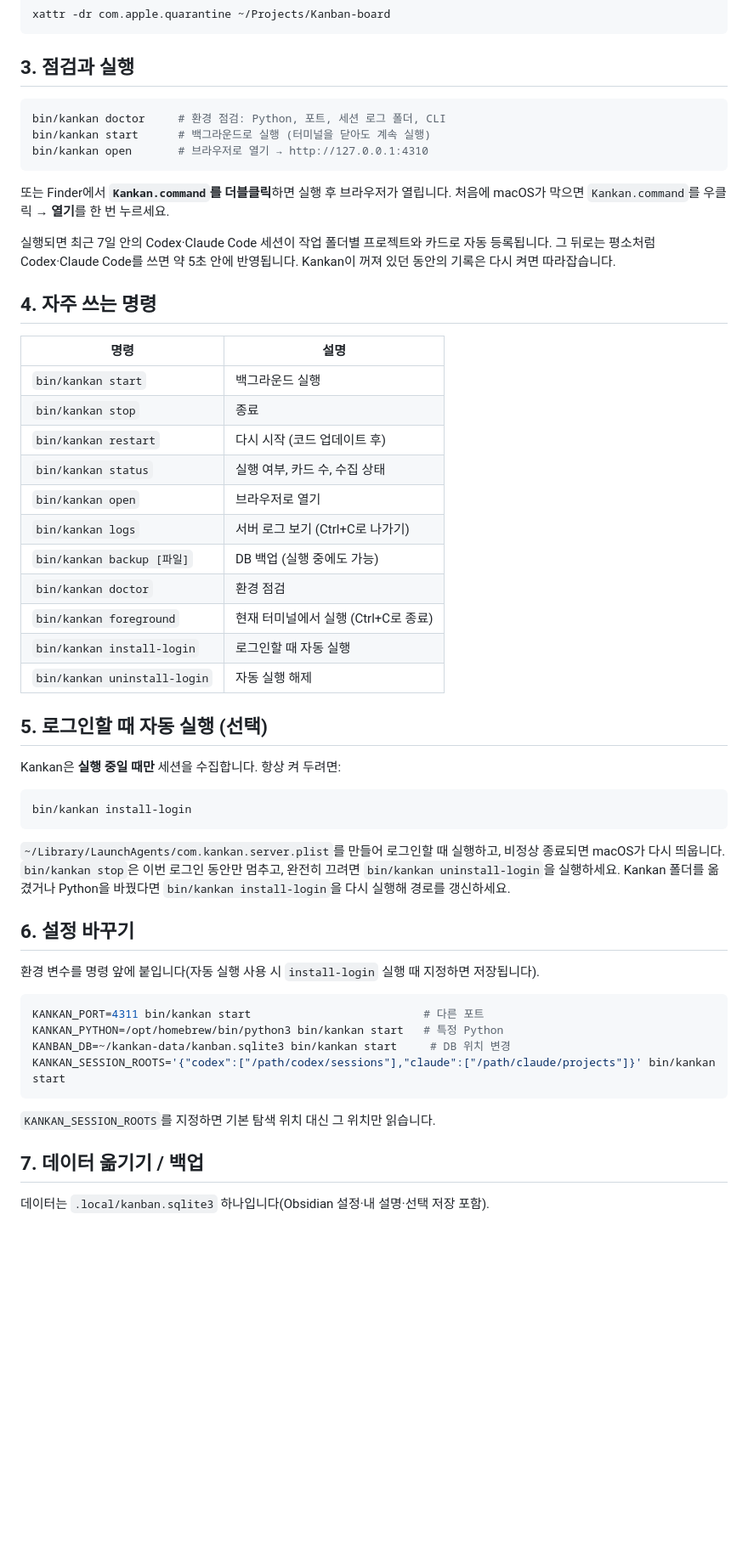
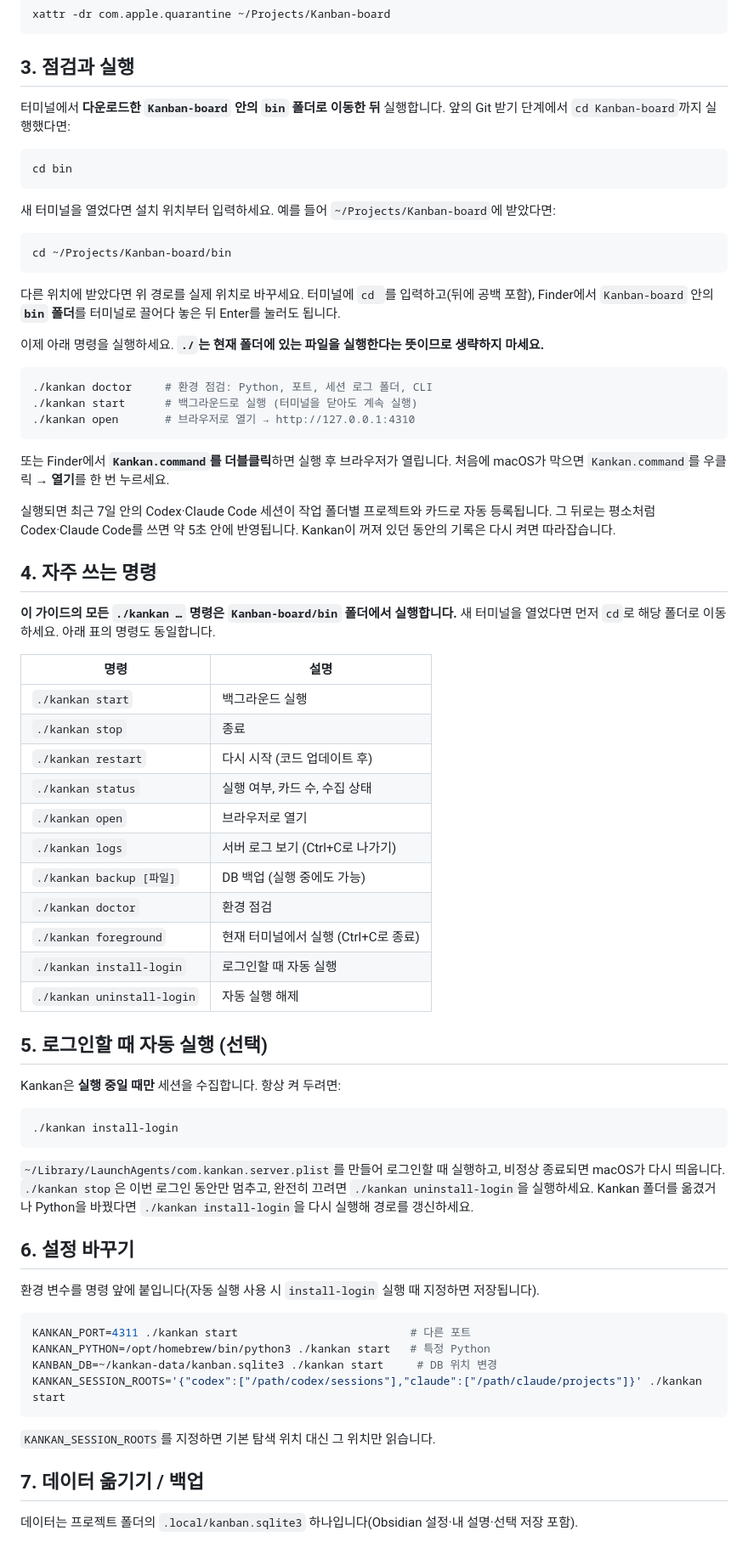
Before and after one commit to LeeYuHoon/Kanban-board, a Markdown page: docs/SETUP.md, the part around one of its changes. Shown at 85% size. Rendered like a GitHub page; blank space fills up the shorter version.

````diff
--- a/docs/SETUP.md
+++ b/docs/SETUP.md
@@ -41,10 +41,28 @@ xattr -dr com.apple.quarantine ~/Projects/Kanban-board
 
 ## 3. 점검과 실행
 
+터미널에서 **다운로드한 `Kanban-board` 안의 `bin` 폴더로 이동한 뒤** 실행합니다.
+앞의 Git 받기 단계에서 `cd Kanban-board`까지 실행했다면:
+
 ```bash
-bin/kankan doctor     # 환경 점검: Python, 포트, 세션 로그 폴더, CLI
-bin/kankan start      # 백그라운드로 실행 (터미널을 닫아도 계속 실행)
-bin/kankan open       # 브라우저로 열기 → http://127.0.0.1:4310
+cd bin
+```
+
+새 터미널을 열었다면 설치 위치부터 입력하세요. 예를 들어 `~/Projects/Kanban-board`에 받았다면:
+
+```bash
+cd ~/Projects/Kanban-board/bin
+```
+
+다른 위치에 받았다면 위 경로를 실제 위치로 바꾸세요.
+터미널에 `cd `를 입력하고(뒤에 공백 포함), Finder에서 `Kanban-board` 안의 **`bin` 폴더**를 터미널로 끌어다 놓은 뒤 Enter를 눌러도 됩니다.
+
+이제 아래 명령을 실행하세요. **`./`는 현재 폴더에 있는 파일을 실행한다는 뜻이므로 생략하지 마세요.**
+
+```bash
+./kankan doctor     # 환경 점검: Python, 포트, 세션 로그 폴더, CLI
+./kankan start      # 백그라운드로 실행 (터미널을 닫아도 계속 실행)
+./kankan open       # 브라우저로 열기 → http://127.0.0.1:4310
 ```
 
 또는 Finder에서 **`Kankan.command`를 더블클릭**하면 실행 후 브라우저가 열립니다.
@@ -55,46 +73,49 @@ bin/kankan open       # 브라우저로 열기 → http://127.0.0.1:4310
 
 ## 4. 자주 쓰는 명령
 
+**이 가이드의 모든 `./kankan …` 명령은 `Kanban-board/bin` 폴더에서 실행합니다.**
+새 터미널을 열었다면 먼저 `cd`로 해당 폴더로 이동하세요. 아래 표의 명령도 동일합니다.
+
 | 명령 | 설명 |
 | --- | --- |
-| `bin/kankan start` | 백그라운드 실행 |
-| `bin/kankan stop` | 종료 |
-| `bin/kankan restart` | 다시 시작 (코드 업데이트 후) |
-| `bin/kankan status` | 실행 여부, 카드 수, 수집 상태 |
-| `bin/kankan open` | 브라우저로 열기 |
-| `bin/kankan logs` | 서버 로그 보기 (Ctrl+C로 나가기) |
-| `bin/kankan backup [파일]` | DB 백업 (실행 중에도 가능) |
-| `bin/kankan doctor` | 환경 점검 |
-| `bin/kankan foreground` | 현재 터미널에서 실행 (Ctrl+C로 종료) |
-| `bin/kankan install-login` | 로그인할 때 자동 실행 |
-| `bin/kankan uninstall-login` | 자동 실행 해제 |
+| `./kankan start` | 백그라운드 실행 |
+| `./kankan stop` | 종료 |
+| `./kankan restart` | 다시 시작 (코드 업데이트 후) |
+| `./kankan status` | 실행 여부, 카드 수, 수집 상태 |
+| `./kankan open` | 브라우저로 열기 |
+| `./kankan logs` | 서버 로그 보기 (Ctrl+C로 나가기) |
+| `./kankan backup [파일]` | DB 백업 (실행 중에도 가능) |
+| `./kankan doctor` | 환경 점검 |
+| `./kankan foreground` | 현재 터미널에서 실행 (Ctrl+C로 종료) |
+| `./kankan install-login` | 로그인할 때 자동 실행 |
+| `./kankan uninstall-login` | 자동 실행 해제 |
 
 ## 5. 로그인할 때 자동 실행 (선택)
 
 Kankan은 **실행 중일 때만** 세션을 수집합니다. 항상 켜 두려면:
 
 ```bash
-bin/kankan install-login
+./kankan install-login
 ```
 
 `~/Library/LaunchAgents/com.kankan.server.plist`를 만들어 로그인할 때 실행하고, 비정상 종료되면 macOS가 다시 띄웁니다.
-`bin/kankan stop`은 이번 로그인 동안만 멈추고, 완전히 끄려면 `bin/kankan uninstall-login`을 실행하세요.
-Kankan 폴더를 옮겼거나 Python을 바꿨다면 `bin/kankan install-login`을 다시 실행해 경로를 갱신하세요.
+`./kankan stop`은 이번 로그인 동안만 멈추고, 완전히 끄려면 `./kankan uninstall-login`을 실행하세요.
+Kankan 폴더를 옮겼거나 Python을 바꿨다면 `./kankan install-login`을 다시 실행해 경로를 갱신하세요.
 
 ## 6. 설정 바꾸기
 
 환경 변수를 명령 앞에 붙입니다(자동 실행 사용 시 `install-login` 실행 때 지정하면 저장됩니다).
 
 ```bash
-KANKAN_PORT=4311 bin/kankan start                          # 다른 포트
-KANKAN_PYTHON=/opt/homebrew/bin/python3 bin/kankan start   # 특정 Python
-KANBAN_DB=~/kankan-data/kanban.sqlite3 bin/kankan start     # DB 위치 변경
-KANKAN_SESSION_ROOTS='{"codex":["/path/codex/sessions"],"claude":["/path/claude/projects"]}' bin/kankan start
+KANKAN_PORT=4311 ./kankan start                          # 다른 포트
+KANKAN_PYTHON=/opt/homebrew/bin/python3 ./kankan start   # 특정 Python
+KANBAN_DB=~/kankan-data/kanban.sqlite3 ./kankan start     # DB 위치 변경
+KANKAN_SESSION_ROOTS='{"codex":["/path/codex/sessions"],"claude":["/path/claude/projects"]}' ./kankan start
 ```
 
 `KANKAN_SESSION_ROOTS`를 지정하면 기본 탐색 위치 대신 그 위치만 읽습니다.
 
 ## 7. 데이터 옮기기 / 백업
 
-데이터는 `.local/kanban.sqlite3` 하나입니다(Obsidian 설정·내 설명·선택 저장 포함).
+데이터는 프로젝트 폴더의 `.local/kanban.sqlite3` 하나입니다(Obsidian 설정·내 설명·선택 저장 포함).
 
````
Also changed, not shown: other parts of docs/SETUP.md (+17 -13 lines), README.md (+6 -18 lines).
